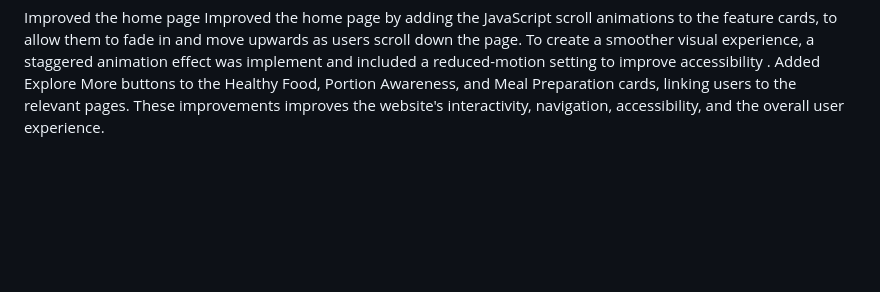
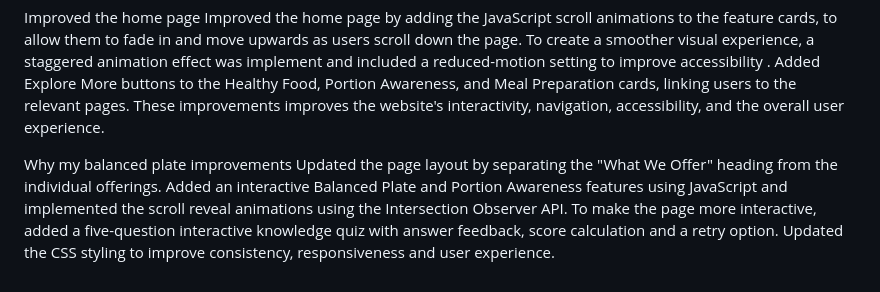
Before and after one commit to mphomahwiting-creator/mybalancedplate, a Markdown page: README.md, the part around the change. GitHub-like rendering; blank space fills up the shorter version.

Commit message:
Updated the readme
Updated the changelog section of the readme with the changes made on the why my balanced plate page

```diff
--- a/README.md
+++ b/README.md
@@ -74,3 +74,6 @@ Improved the featured meals page by adding interactive recipe popups that displa
 
 Improved the home page
 Improved the home page by adding the JavaScript scroll animations to the feature cards, to allow them to fade in and move upwards as users scroll down the page. To create a smoother visual experience, a staggered animation effect was implement and included a reduced-motion setting to improve accessibility . Added Explore More buttons to the Healthy Food, Portion Awareness, and Meal Preparation cards, linking users to the relevant pages. These improvements improves the website's interactivity, navigation, accessibility, and the overall user experience.
+
+Why my balanced plate improvements
+Updated the page layout by separating the "What We Offer" heading from the individual offerings. Added an interactive Balanced Plate and Portion Awareness features using JavaScript and implemented the scroll reveal animations using the Intersection Observer API. To make the page more interactive, added a five-question interactive knowledge quiz with answer feedback, score calculation and a retry option. Updated the CSS styling to improve consistency, responsiveness and user experience.
```
